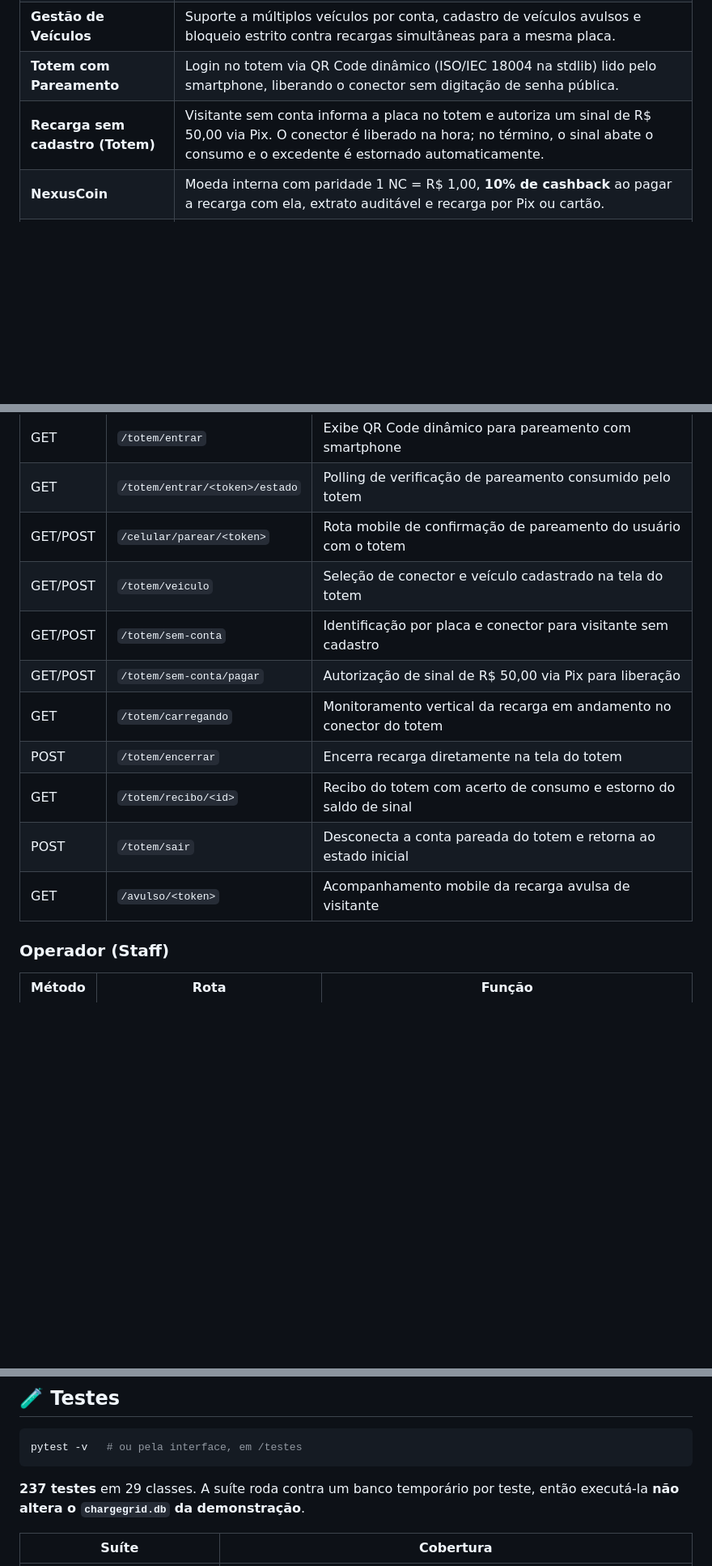
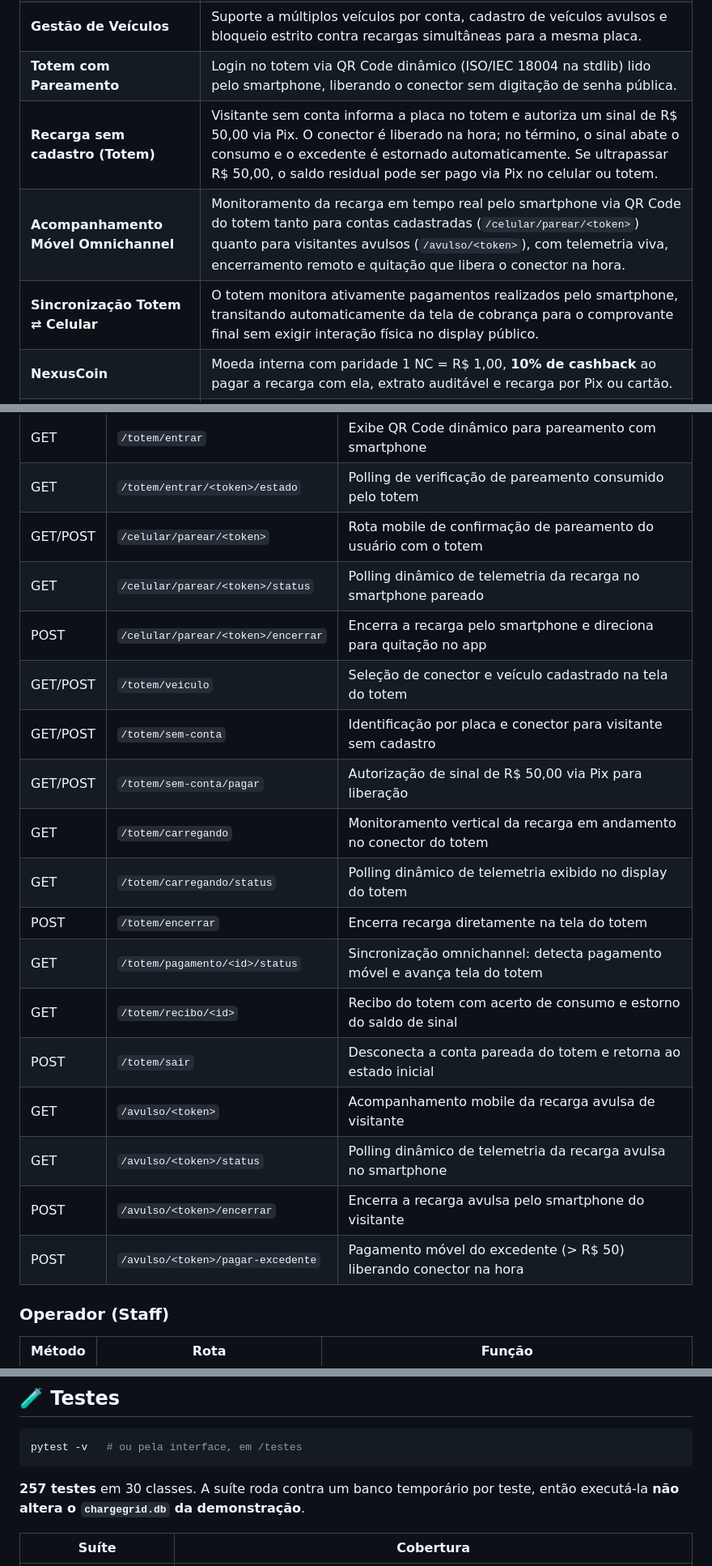
Before and after one commit to FIAP-Time6-GoodWe-2026/ChargeGridIntelligence-NexusCharge-Sprint3, a Markdown page: README.md, 3 parts joined by grey strips. Shown at 81% size. Rendered like a GitHub page; blank space fills up the shorter version.

Commit message:
docs: atualizar README com 257 testes, rotas omnichannel e hardening de seguranca

````diff
--- a/README.md
+++ b/README.md
@@ -27,7 +27,9 @@ ele paga**.
 | **Modo App / Modo Totem** | Alternância com um clique entre experiência mobile para o motorista e interface vertical para totens físicos de autoatendimento touchscreen. |
 | **Gestão de Veículos** | Suporte a múltiplos veículos por conta, cadastro de veículos avulsos e bloqueio estrito contra recargas simultâneas para a mesma placa. |
 | **Totem com Pareamento** | Login no totem via QR Code dinâmico (ISO/IEC 18004 na stdlib) lido pelo smartphone, liberando o conector sem digitação de senha pública. |
-| **Recarga sem cadastro (Totem)** | Visitante sem conta informa a placa no totem e autoriza um sinal de R$ 50,00 via Pix. O conector é liberado na hora; no término, o sinal abate o consumo e o excedente é estornado automaticamente. |
+| **Recarga sem cadastro (Totem)** | Visitante sem conta informa a placa no totem e autoriza um sinal de R$ 50,00 via Pix. O conector é liberado na hora; no término, o sinal abate o consumo e o excedente é estornado automaticamente. Se ultrapassar R$ 50,00, o saldo residual pode ser pago via Pix no celular ou totem. |
+| **Acompanhamento Móvel Omnichannel** | Monitoramento da recarga em tempo real pelo smartphone via QR Code do totem tanto para contas cadastradas (`/celular/parear/<token>`) quanto para visitantes avulsos (`/avulso/<token>`), com telemetria viva, encerramento remoto e quitação que libera o conector na hora. |
+| **Sincronização Totem ⇄ Celular** | O totem monitora ativamente pagamentos realizados pelo smartphone, transitando automaticamente da tela de cobrança para o comprovante final sem exigir interação física no display público. |
 | **NexusCoin** | Moeda interna com paridade 1 NC = R$ 1,00, **10% de cashback** ao pagar a recarga com ela, extrato auditável e recarga por Pix ou cartão. |
 | **Reserva com sinal** | Bloqueia um conector por 15 minutos cobrando R$ 10,00. Compareceu, o sinal vira crédito; não compareceu, vira taxa por bloqueio; cancelou no prazo, estorno integral. |
 | **Encerrar e pagar** | Botão na tela do posto encerra a própria recarga e leva à tela de pagamento, com NexusCoin, Pix (QR simulado) e cartão salvo. |
@@ -284,14 +287,21 @@ carregar por um minuto seria uma forma de mover dinheiro de graça.
 | GET | `/totem/entrar` | Exibe QR Code dinâmico para pareamento com smartphone |
 | GET | `/totem/entrar/<token>/estado` | Polling de verificação de pareamento consumido pelo totem |
 | GET/POST | `/celular/parear/<token>` | Rota mobile de confirmação de pareamento do usuário com o totem |
+| GET | `/celular/parear/<token>/status` | Polling dinâmico de telemetria da recarga no smartphone pareado |
+| POST | `/celular/parear/<token>/encerrar` | Encerra a recarga pelo smartphone e direciona para quitação no app |
 | GET/POST | `/totem/veiculo` | Seleção de conector e veículo cadastrado na tela do totem |
 | GET/POST | `/totem/sem-conta` | Identificação por placa e conector para visitante sem cadastro |
 | GET/POST | `/totem/sem-conta/pagar` | Autorização de sinal de R$ 50,00 via Pix para liberação |
 | GET | `/totem/carregando` | Monitoramento vertical da recarga em andamento no conector do totem |
+| GET | `/totem/carregando/status` | Polling dinâmico de telemetria exibido no display do totem |
 | POST | `/totem/encerrar` | Encerra recarga diretamente na tela do totem |
+| GET | `/totem/pagamento/<id>/status` | Sincronização omnichannel: detecta pagamento móvel e avança tela do totem |
 | GET | `/totem/recibo/<id>` | Recibo do totem com acerto de consumo e estorno do saldo de sinal |
 | POST | `/totem/sair` | Desconecta a conta pareada do totem e retorna ao estado inicial |
 | GET | `/avulso/<token>` | Acompanhamento mobile da recarga avulsa de visitante |
+| GET | `/avulso/<token>/status` | Polling dinâmico de telemetria da recarga avulsa no smartphone |
+| POST | `/avulso/<token>/encerrar` | Encerra a recarga avulsa pelo smartphone do visitante |
+| POST | `/avulso/<token>/pagar-excedente` | Pagamento móvel do excedente (> R$ 50) liberando conector na hora |
 
 ### Operador (Staff)
 | Método | Rota | Função |
@@ -316,7 +326,7 @@ carregar por um minuto seria uma forma de mover dinheiro de graça.
 pytest -v   # ou pela interface, em /testes
 ```
 
-**237 testes** em 29 classes. A suíte roda contra um banco temporário por teste,
+**257 testes** em 30 classes. A suíte roda contra um banco temporário por teste,
 então executá-la **não altera o `chargegrid.db` da demonstração**.
 
 | Suíte | Cobertura |
````
Also changed, not shown: other parts of README.md (+3 -1 lines).
